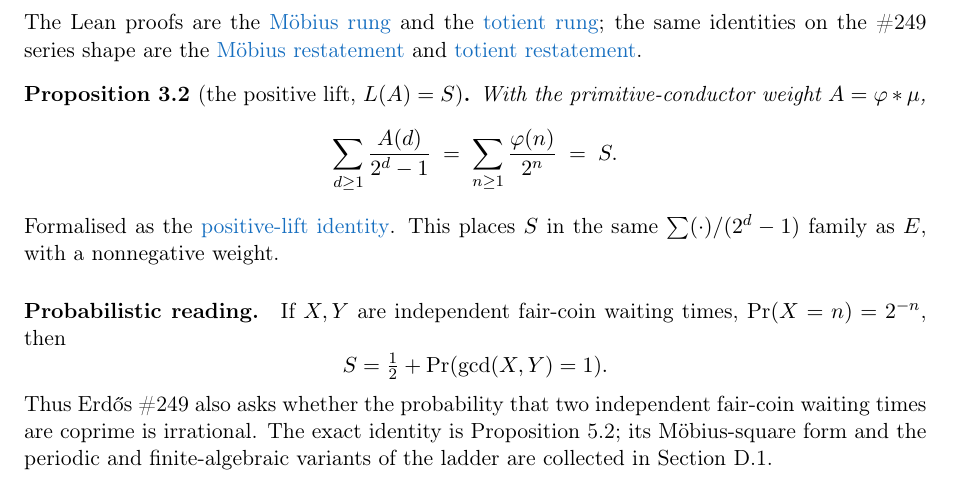
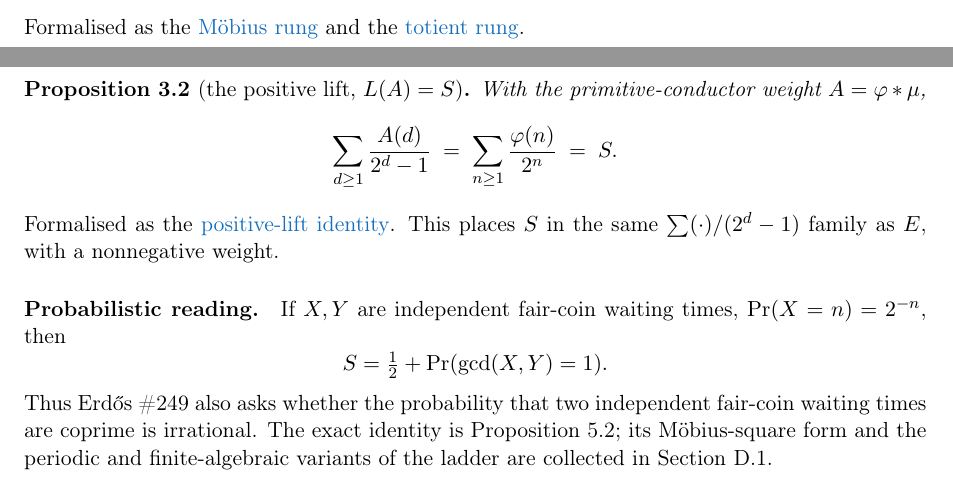
Before and after one commit to wcook04/plectis-lean-erdos249-257, a LaTeX paper (paper/erdos249-257-main-paper.tex): part of page 4 of 40 before the commit and two parts of pages 3 and 4 of 40 after it, the two joined at a grey line, cut at the place of the change. Compiled offline with pdfLaTeX.

Commit message:
Remove duplicate Lambert wrapper links

```diff
--- a/paper/erdos249-257-main-paper.tex
+++ b/paper/erdos249-257-main-paper.tex
@@ -328,14 +328,10 @@ weight $A$.
 \begin{proposition}[the rational rungs]
 $\sum_{d\ge1}\mu(d)/(2^d-1)=1/2$ and $\sum_{d\ge1}\ph(d)/(2^d-1)=2$, exactly.
 \end{proposition}
-\noindent The Lean proofs are the
+\noindent Formalised as the
 \lword{MersenneLambertLadder.lean}{587}{tsum_moebius_div_two_pow_sub_one_eq_half}{M\"obius rung}
 and the
-\lword{MersenneLambertLadder.lean}{575}{tsum_totient_div_two_pow_sub_one_eq_two}{totient rung};
-the same identities on the \#249 series shape are the
-\lword{CertificateKernel.lean}{18106}{tsum_moebius_div_two_pow_sub_one_eq_half}{M\"obius restatement}
-and
-\lword{CertificateKernel.lean}{18101}{tsum_totient_div_two_pow_sub_one_eq_two}{totient restatement}.
+\lword{MersenneLambertLadder.lean}{575}{tsum_totient_div_two_pow_sub_one_eq_two}{totient rung}.
 
 \begin{proposition}[the positive lift, $L(A)=S$]\label{res:lift}
 With the primitive-conductor weight $A=\ph*\mu$,
```
Also changed, not shown: erdos249-257-main-paper.pdf, 6 other files.
